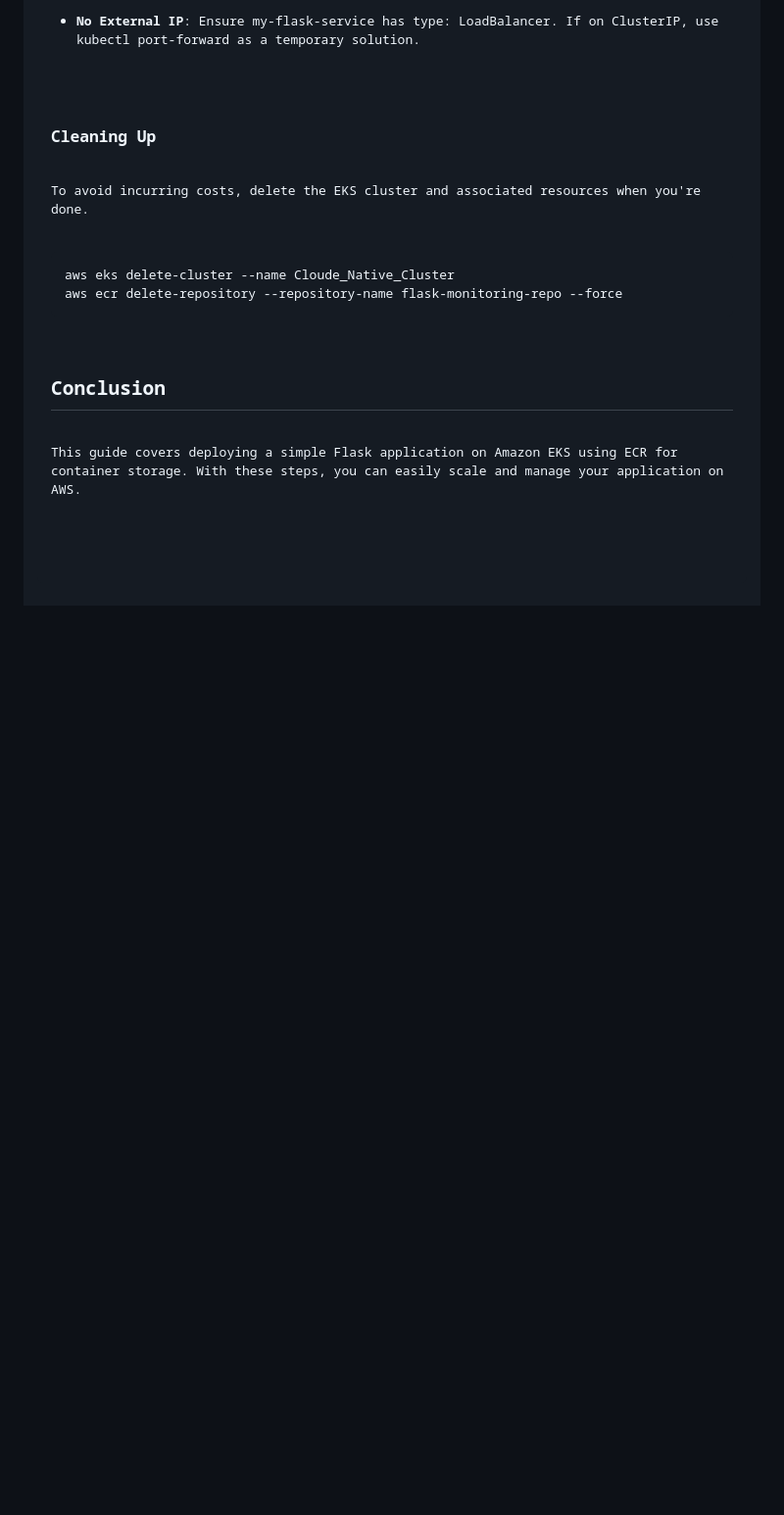
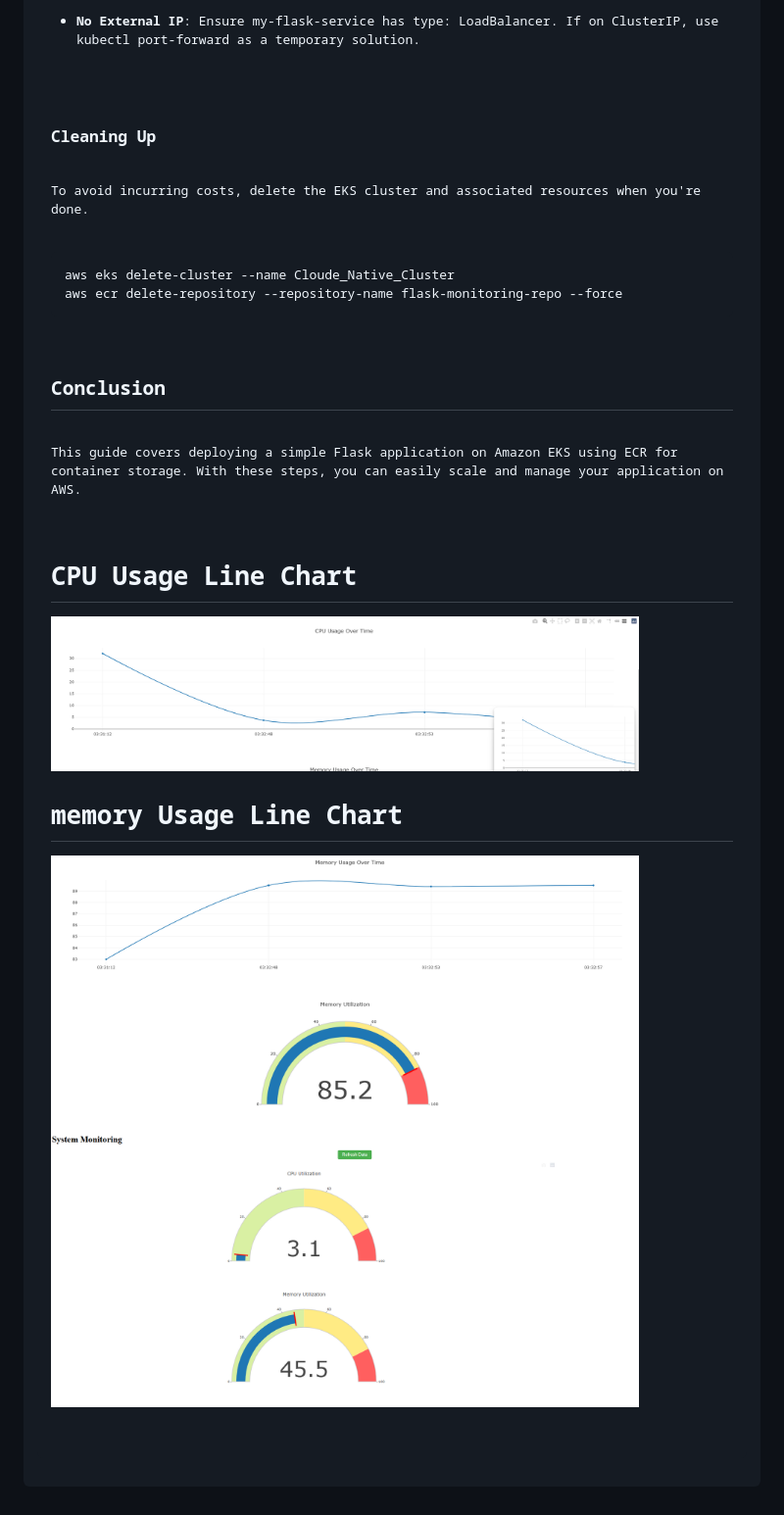
Before and after one commit to Abhi96k/cloud_monitor, a Markdown page: Readme.md, the part around the change. Shown: that part at 98% size. Drawn GitHub-style; pictures changed too: cpu_use_line_curv.png (added), image.png (added), memory_use_line_curve.png (added); blank space fills up the shorter version.

Commit message:
Add CPU and memory usage line charts to README

```diff
--- a/Readme.md
+++ b/Readme.md
@@ -186,5 +186,16 @@ aws ecr delete-repository --repository-name flask-monitoring-repo --force
 <h2>Conclusion</h2>
 <p>This guide covers deploying a simple Flask application on Amazon EKS using ECR for container storage. With these steps, you can easily scale and manage your application on AWS.</p>
 
+# CPU Usage Line Chart
+
+<img src="cpu_use_line_curv.png" alt="Image Description" width="600"/>
+
+# memory Usage Line Chart
+
+<img src="memory_use_line_curve.png" alt="Image Description" width="600"/>
+
+<img src="newplot.png" alt="Image Description" width="600"/>
+<img src="image.png" alt="Image Description" width="600"/>
+
 </body>
 </html>
```
